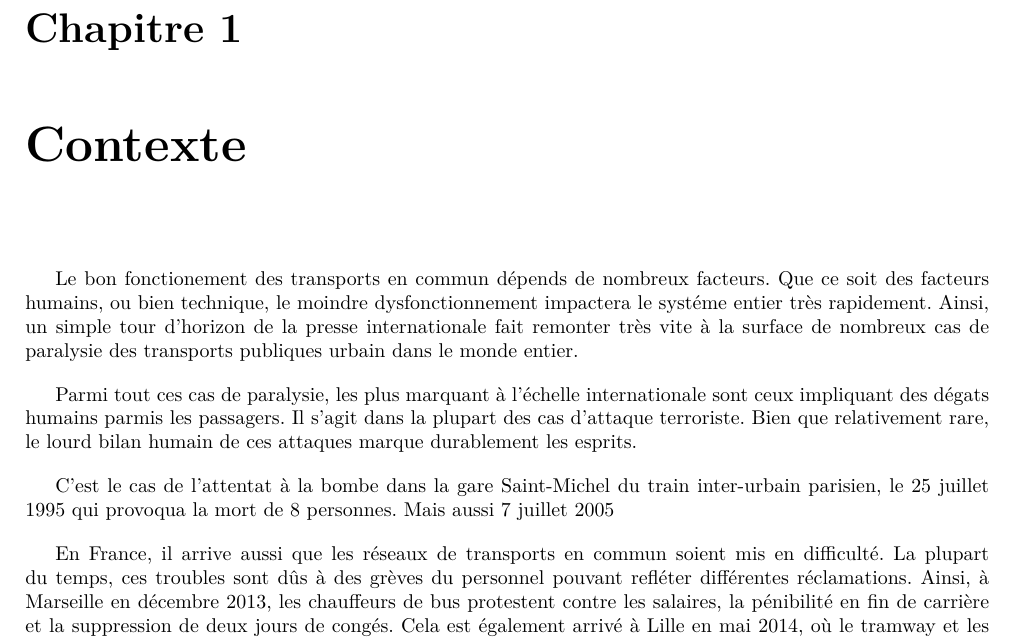
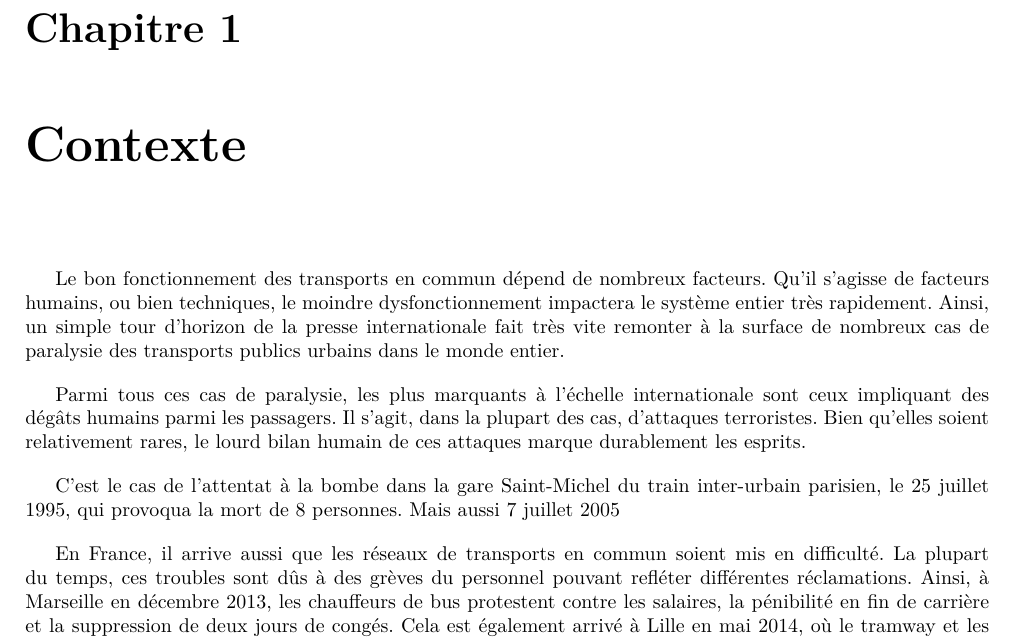
Before and after one commit to HKervadec/korrigolo, a LaTeX document (reports/1 - preetude/main.tex, which reads reports/1 - preetude/input/contexte.tex): part of page 4 of 13, cut so that both start at the same text. Compiled offline with pdfLaTeX.

Commit message:
Update contexte.tex

```diff
--- a/reports/1 - preetude/input/contexte.tex
+++ b/reports/1 - preetude/input/contexte.tex
@@ -1,9 +1,9 @@
 \chapter{Contexte}
-	Le bon fonctionement des transports en commun dépends de nombreux facteurs. Que ce soit des facteurs humains, ou bien technique, le moindre dysfonctionnement impactera le systéme entier très rapidement. Ainsi, un simple tour d'horizon de la presse internationale fait remonter très vite à la surface de nombreux cas de paralysie des transports publiques urbain dans le monde entier.
+	Le bon fonctionnement des transports en commun dépend de nombreux facteurs. Qu'il s'agisse de facteurs humains, ou bien techniques, le moindre dysfonctionnement impactera le système entier très rapidement. Ainsi, un simple tour d'horizon de la presse internationale fait très vite remonter à la surface de nombreux cas de paralysie des transports publics urbains dans le monde entier.
 
-	Parmi tout ces cas de paralysie, les plus marquant à l'échelle internationale sont ceux impliquant des dégats humains parmis les passagers. Il s'agit dans la plupart des cas d'attaque terroriste. Bien que relativement rare, le lourd bilan humain de ces attaques marque durablement les esprits.
+	Parmi tous ces cas de paralysie, les plus marquants à l'échelle internationale sont ceux impliquant des dégâts humains parmi les passagers. Il s'agit, dans la plupart des cas, d'attaques terroristes. Bien qu'elles soient relativement rares, le lourd bilan humain de ces attaques marque durablement les esprits.
 
-	C'est le cas de l'attentat à la bombe dans la gare Saint-Michel du train inter-urbain parisien, le 25 juillet 1995 qui provoqua la mort de 8 personnes. Mais aussi 7 juillet 2005
+	C'est le cas de l'attentat à la bombe dans la gare Saint-Michel du train inter-urbain parisien, le 25 juillet 1995, qui provoqua la mort de 8 personnes. Mais aussi 7 juillet 2005
 
 	En France, il arrive aussi que les réseaux de transports en commun soient mis en difficulté. La plupart du temps, ces troubles sont dûs à des grèves du personnel pouvant refléter différentes réclamations. Ainsi, à Marseille en décembre 2013, les chauffeurs de bus protestent contre les salaires, la pénibilité en fin de carrière et la suppression de deux jours de congés. Cela est également arrivé à Lille en mai 2014, où le tramway et les bus sont bloqués par les traminotsqui demandent une hausse des salaires.
 
```
